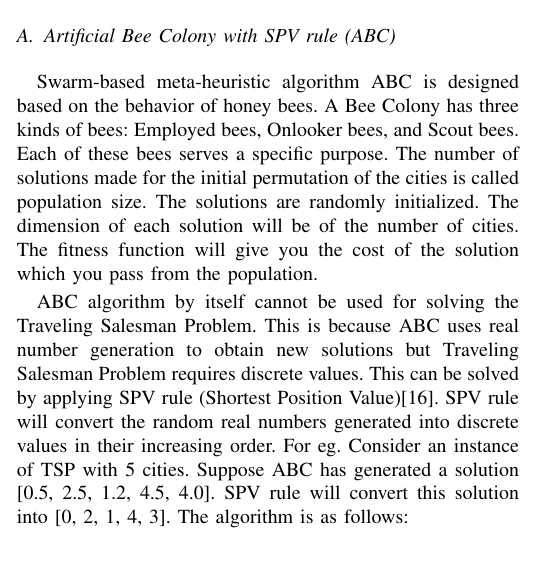
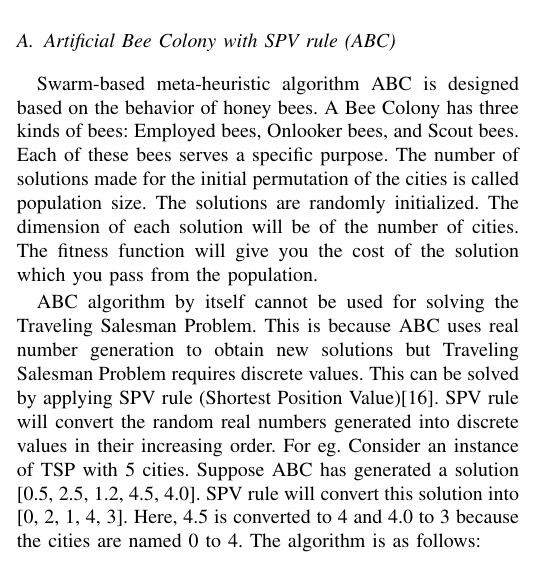
Before and after one commit to ath-90/discover-conf, a LaTeX paper (algopaperV1.tex): part of one column of page 2 of 7, cut so that both start at the same text. Compiled offline with pdfLaTeX; a missing font is replaced by an installed copy or a similar font; a LaTeX package or settings file that is missing is left out.

Commit message:
Update algopaperV1.tex

```diff
--- a/algopaperV1.tex
+++ b/algopaperV1.tex
@@ -75,7 +75,7 @@ In the case of TSP, a large number of approximate algorithms have been developed
 \subsection {Artificial Bee Colony with SPV rule (ABC)}
 Swarm-based meta-heuristic algorithm ABC is designed based on the behavior of honey bees. A Bee Colony has three kinds of bees: Employed bees, Onlooker bees, and Scout bees. Each of these bees serves a specific purpose. The number of solutions made for the initial permutation of the cities is called population size. The solutions are randomly initialized. The dimension of each solution will be of the number of cities. The fitness function will give you the cost of the solution which you pass from the population.
 
-ABC algorithm by itself cannot be used for solving the Traveling Salesman Problem. This is because ABC uses real number generation to obtain new solutions but Traveling Salesman Problem requires discrete values. This can be solved by applying SPV rule (Shortest Position Value)[16]. SPV rule will convert the random real numbers generated into discrete values in their increasing order. For eg. Consider an instance of TSP with 5 cities. Suppose ABC has generated  a solution [0.5, 2.5, 1.2, 4.5, 4.0]. SPV rule will convert this solution into [0, 2, 1, 4, 3].  The algorithm is as follows:
+ABC algorithm by itself cannot be used for solving the Traveling Salesman Problem. This is because ABC uses real number generation to obtain new solutions but Traveling Salesman Problem requires discrete values. This can be solved by applying SPV rule (Shortest Position Value)[16]. SPV rule will convert the random real numbers generated into discrete values in their increasing order. For eg. Consider an instance of TSP with 5 cities. Suppose ABC has generated  a solution [0.5, 2.5, 1.2, 4.5, 4.0]. SPV rule will convert this solution into [0, 2, 1, 4, 3]. Here, 4.5 is converted to 4 and 4.0 to 3 because the cities are named 0 to 4. The algorithm is as follows:
 
 
 \begin{algorithm}[H]
```
